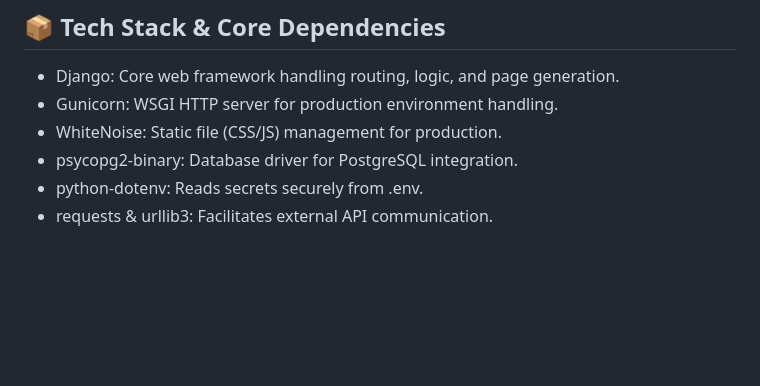
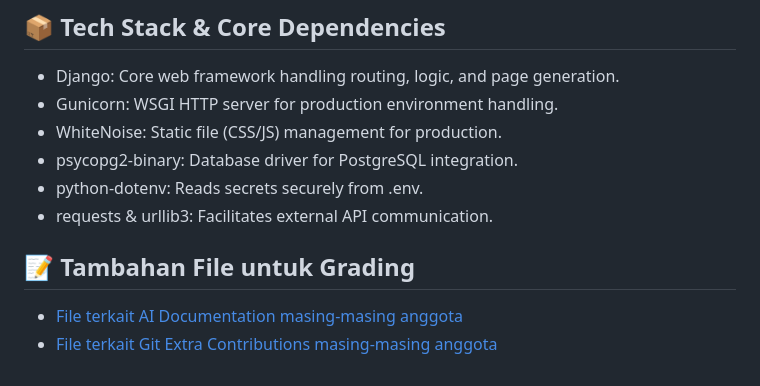
Before and after one commit to PBP-D-Kelompok-13/Website-HEF, a Markdown page: README.md, the part around the change. Drawn GitHub-style; blank space fills up the shorter version.

Commit message:
docs: add extra files related to grading

```diff
--- a/README.md
+++ b/README.md
@@ -90,3 +90,7 @@ Open http://localhost:8000 in your browser.
 - psycopg2-binary: Database driver for PostgreSQL integration.
 - python-dotenv: Reads secrets securely from .env.
 - requests & urllib3: Facilitates external API communication.
+
+## 📝 Tambahan File untuk Grading
+- [File terkait AI Documentation masing-masing anggota](docs\ai-documentation.md)
+- [File terkait Git Extra Contributions masing-masing anggota](docs\extra-contributions.md)
```
Also changed, not shown: docs/ai-documentation.md (added, +12 -0 lines), docs/extra-contributions.md (added, +12 -0 lines).
